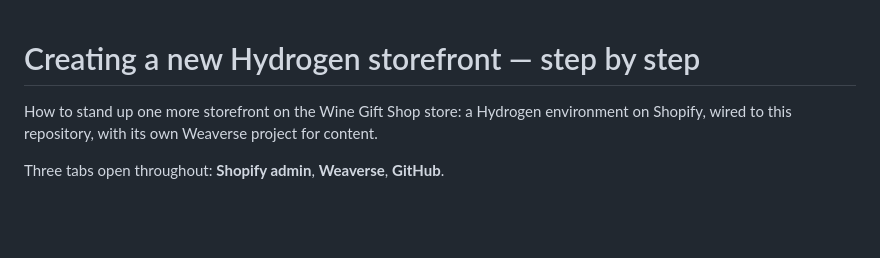
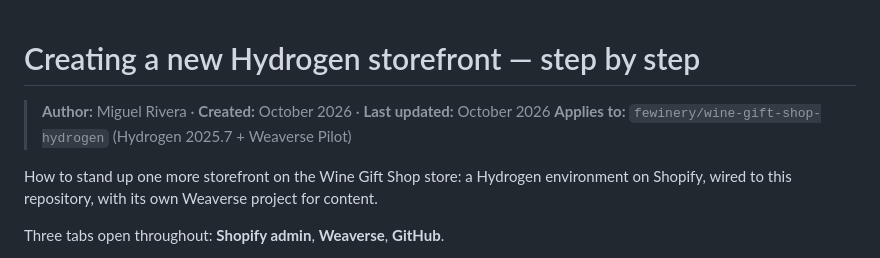
Before and after one commit to fewinery/wine-gift-shop-hydrogen, a Markdown page: guides/hydrogen-storefront-setup.md, the part around the change. GitHub-like rendering; blank space fills up the shorter version.

```diff
--- a/guides/hydrogen-storefront-setup.md
+++ b/guides/hydrogen-storefront-setup.md
@@ -1,4 +1,7 @@
 # Creating a new Hydrogen storefront — step by step
+
+> **Author:** Miguel Rivera · **Created:** October 2026 · **Last updated:** October 2026
+> **Applies to:** `fewinery/wine-gift-shop-hydrogen` (Hydrogen 2025.7 + Weaverse Pilot)
 
 How to stand up one more storefront on the Wine Gift Shop store: a Hydrogen
 environment on Shopify, wired to this repository, with its own Weaverse
```
